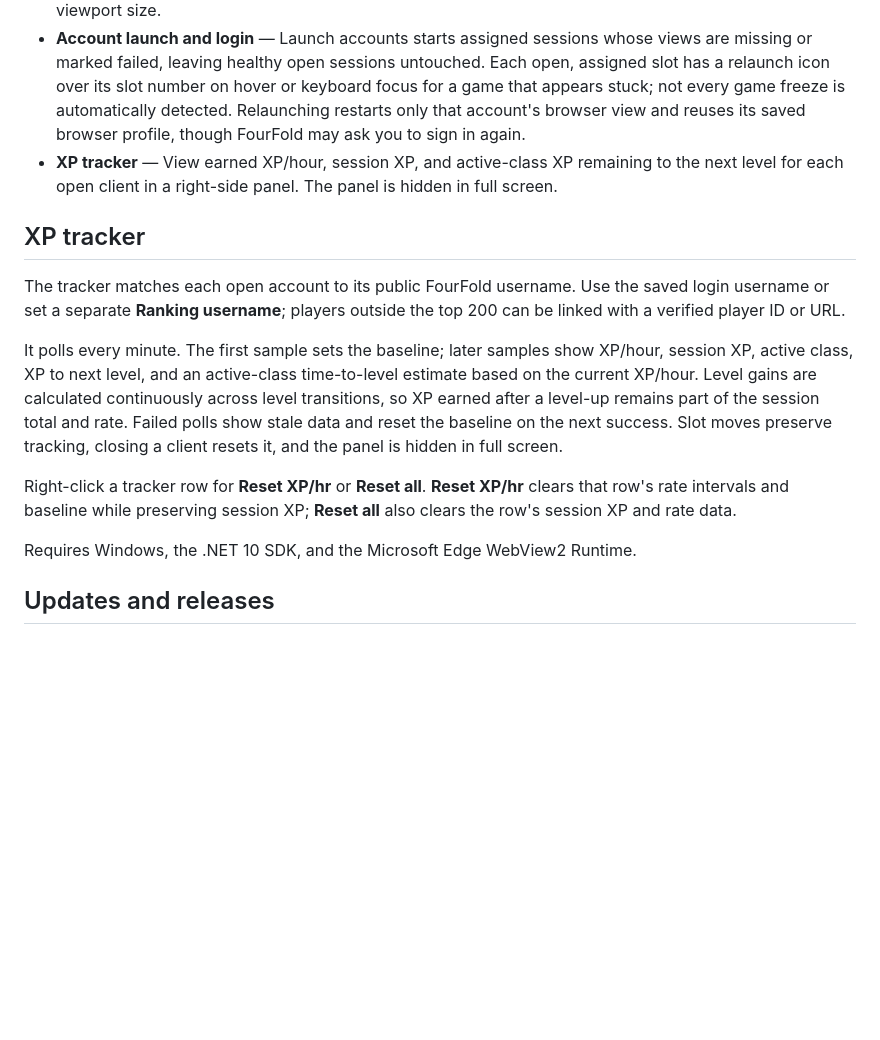
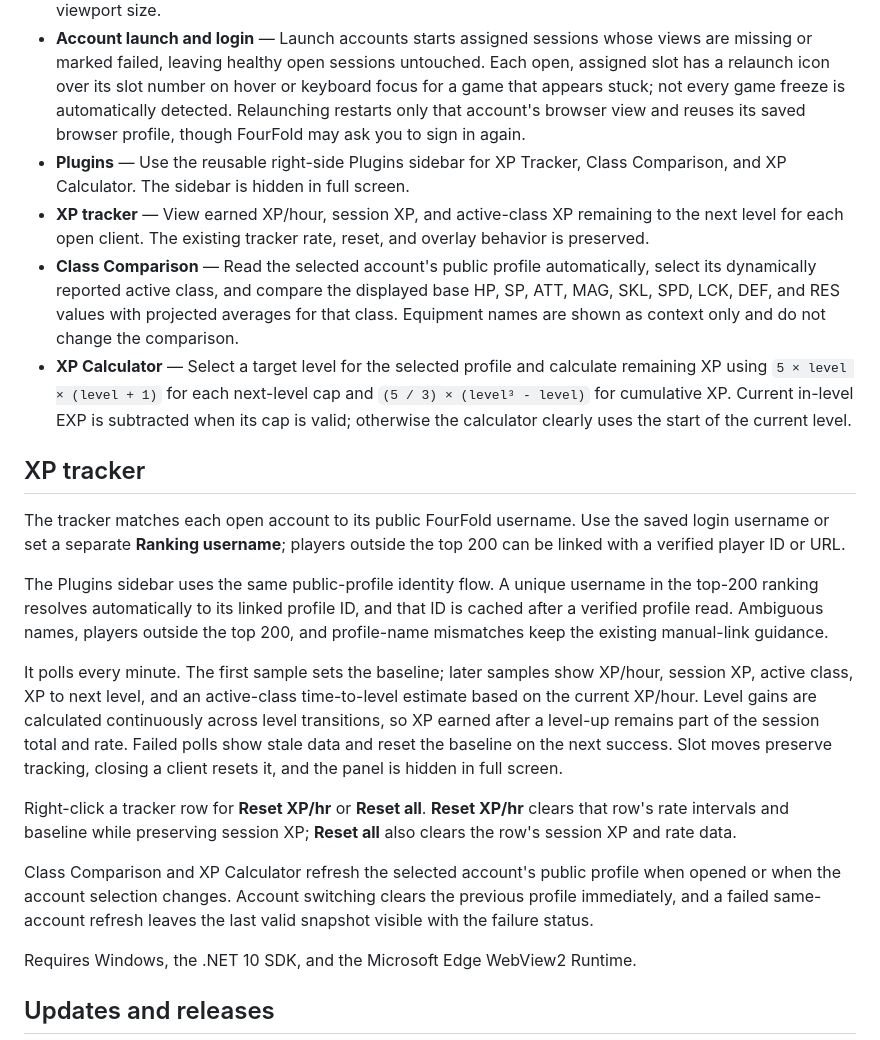
Before and after one commit to CodySimonds65/FourFoldAccountManager, a Markdown page: README.md, the part around the change. Rendered like a GitHub page; blank space fills up the shorter version.

Commit message:
docs: describe calculator plugins

```diff
--- a/README.md
+++ b/README.md
@@ -8,15 +8,22 @@ A Windows desktop app for managing FourFold accounts and opening them in separat
 - **Panel layouts** — Assign accounts to 1×1, 1×2, 2×1, 2×2, five-client 2×3, or three-client 1×2 vertical panels and launch them together. Every multi-client layout has shared drag boundaries: resizing one client redistributes space among the clients in that split group so panels do not overlap, and each affected client remains at least 30% of the group. Split positions are saved independently for each layout and restored on launch. Use **Settings → Reset layout sizes** to restore the default boundaries; this resets layout splits only and leaves per-client viewport sizes unchanged. The 1×1 layout has no resize boundaries. The 2×3 layout starts at a 60/40 row split with two equal-width clients above three equal-width clients. The 1×2 vertical layout places one full-height client on the left and two equal-height clients stacked on the right.
 - **Game scaling** — Fit the entire game by default, fill panels to reduce black bars, and adjust each client’s viewport size.
 - **Account launch and login** — Launch accounts starts assigned sessions whose views are missing or marked failed, leaving healthy open sessions untouched. Each open, assigned slot has a relaunch icon over its slot number on hover or keyboard focus for a game that appears stuck; not every game freeze is automatically detected. Relaunching restarts only that account's browser view and reuses its saved browser profile, though FourFold may ask you to sign in again.
-- **XP tracker** — View earned XP/hour, session XP, and active-class XP remaining to the next level for each open client in a right-side panel. The panel is hidden in full screen.
+- **Plugins** — Use the reusable right-side Plugins sidebar for XP Tracker, Class Comparison, and XP Calculator. The sidebar is hidden in full screen.
+- **XP tracker** — View earned XP/hour, session XP, and active-class XP remaining to the next level for each open client. The existing tracker rate, reset, and overlay behavior is preserved.
+- **Class Comparison** — Read the selected account's public profile automatically, select its dynamically reported active class, and compare the displayed base HP, SP, ATT, MAG, SKL, SPD, LCK, DEF, and RES values with projected averages for that class. Equipment names are shown as context only and do not change the comparison.
+- **XP Calculator** — Select a target level for the selected profile and calculate remaining XP using `5 × level × (level + 1)` for each next-level cap and `(5 / 3) × (level³ - level)` for cumulative XP. Current in-level EXP is subtracted when its cap is valid; otherwise the calculator clearly uses the start of the current level.
 
 ## XP tracker
 
 The tracker matches each open account to its public FourFold username. Use the saved login username or set a separate **Ranking username**; players outside the top 200 can be linked with a verified player ID or URL.
 
+The Plugins sidebar uses the same public-profile identity flow. A unique username in the top-200 ranking resolves automatically to its linked profile ID, and that ID is cached after a verified profile read. Ambiguous names, players outside the top 200, and profile-name mismatches keep the existing manual-link guidance.
+
 It polls every minute. The first sample sets the baseline; later samples show XP/hour, session XP, active class, XP to next level, and an active-class time-to-level estimate based on the current XP/hour. Level gains are calculated continuously across level transitions, so XP earned after a level-up remains part of the session total and rate. Failed polls show stale data and reset the baseline on the next success. Slot moves preserve tracking, closing a client resets it, and the panel is hidden in full screen.
 
 Right-click a tracker row for **Reset XP/hr** or **Reset all**. **Reset XP/hr** clears that row's rate intervals and baseline while preserving session XP; **Reset all** also clears the row's session XP and rate data.
+
+Class Comparison and XP Calculator refresh the selected account's public profile when opened or when the account selection changes. Account switching clears the previous profile immediately, and a failed same-account refresh leaves the last valid snapshot visible with the failure status.
 
 Requires Windows, the .NET 10 SDK, and the Microsoft Edge WebView2 Runtime.
 
```
